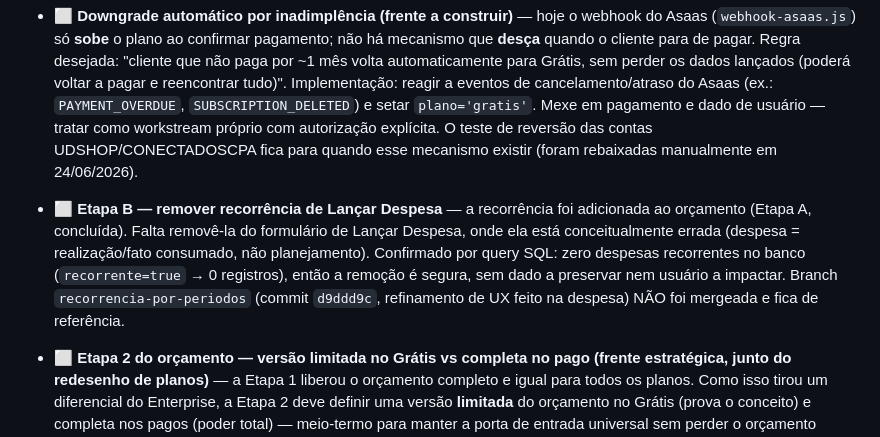
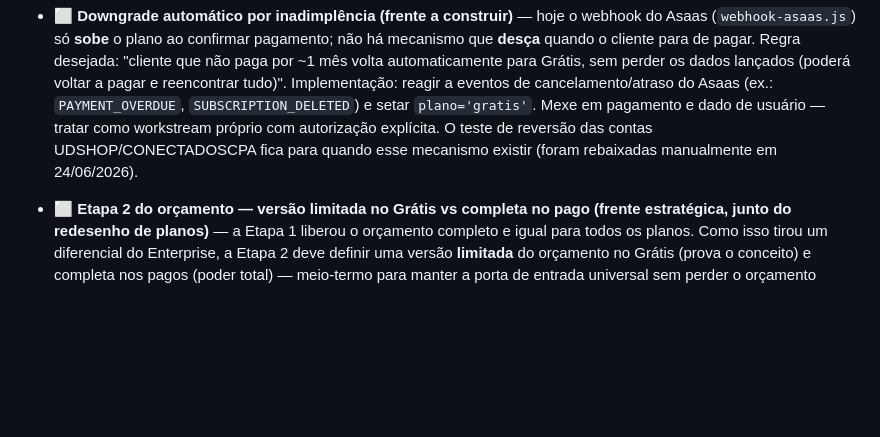
Before and after one commit to siarxeres/burger-control, a Markdown page: README.md, the part around one of its changes. Drawn GitHub-style; blank space fills up the shorter version.

```diff
--- a/README.md
+++ b/README.md
@@ -179,7 +180,6 @@ Geridos pelo admin. Trial de 30 dias no plano Grátis (acesso total durante a ja
 - ⬜ **[URGENTE] Cancelar assinaturas de teste no Asaas** — as contas CONECTADOSCPA e UDSHOP são contas de teste com assinaturas recorrentes ativas; se não canceladas, o Asaas vai gerar cobranças mensais automáticas. Cancelar em: Asaas → Cobranças → Assinaturas → localizar cada assinatura → Cancelar. Avaliar também estorno dos valores pagos nos testes.
 
 - ⬜ **Downgrade automático por inadimplência (frente a construir)** — hoje o webhook do Asaas (`webhook-asaas.js`) só **sobe** o plano ao confirmar pagamento; não há mecanismo que **desça** quando o cliente para de pagar. Regra desejada: "cliente que não paga por ~1 mês volta automaticamente para Grátis, sem perder os dados lançados (poderá voltar a pagar e reencontrar tudo)". Implementação: reagir a eventos de cancelamento/atraso do Asaas (ex.: `PAYMENT_OVERDUE`, `SUBSCRIPTION_DELETED`) e setar `plano='gratis'`. Mexe em pagamento e dado de usuário — tratar como workstream próprio com autorização explícita. O teste de reversão das contas UDSHOP/CONECTADOSCPA fica para quando esse mecanismo existir (foram rebaixadas manualmente em 24/06/2026).
-- ⬜ **Etapa B — remover recorrência de Lançar Despesa** — a recorrência foi adicionada ao orçamento (Etapa A, concluída). Falta removê-la do formulário de Lançar Despesa, onde ela está conceitualmente errada (despesa = realização/fato consumado, não planejamento). Confirmado por query SQL: zero despesas recorrentes no banco (`recorrente=true` → 0 registros), então a remoção é segura, sem dado a preservar nem usuário a impactar. Branch `recorrencia-por-periodos` (commit `d9ddd9c`, refinamento de UX feito na despesa) NÃO foi mergeada e fica de referência.
 - ⬜ **Etapa 2 do orçamento — versão limitada no Grátis vs completa no pago (frente estratégica, junto do redesenho de planos)** — a Etapa 1 liberou o orçamento completo e igual para todos os planos. Como isso tirou um diferencial do Enterprise, a Etapa 2 deve definir uma versão **limitada** do orçamento no Grátis (prova o conceito) e completa nos pagos (poder total) — meio-termo para manter a porta de entrada universal sem perder o orçamento como diferencial. Decisão do **limite** (quantas categorias? quantos meses? algum recurso só no pago?) ainda não tomada — não definir no impulso; tratar junto do **redesenho de planos** (fronteira grátis vs pago) e idealmente após observação de ativação ao vivo. Avaliar também se o limite de 10 lançamentos do Grátis atrita com a estratégia de ativação.
 
 - ⬜ **Trial baseado em `created_at` é frágil (melhoria futura)** — a janela de 30 dias do trial usa `currentProfile.created_at`, que pode mudar (upsert no signup, trigger do Supabase, edição manual) e reabrir o trial sem querer. Ideal: criar campo dedicado `trial_started_at` em `profiles` que é gravado uma única vez no signup e nunca atualizado. Mudança de schema + lógica simples — planejar como workstream separado.
```
Also changed, not shown: other parts of README.md (+2 -1 lines).
